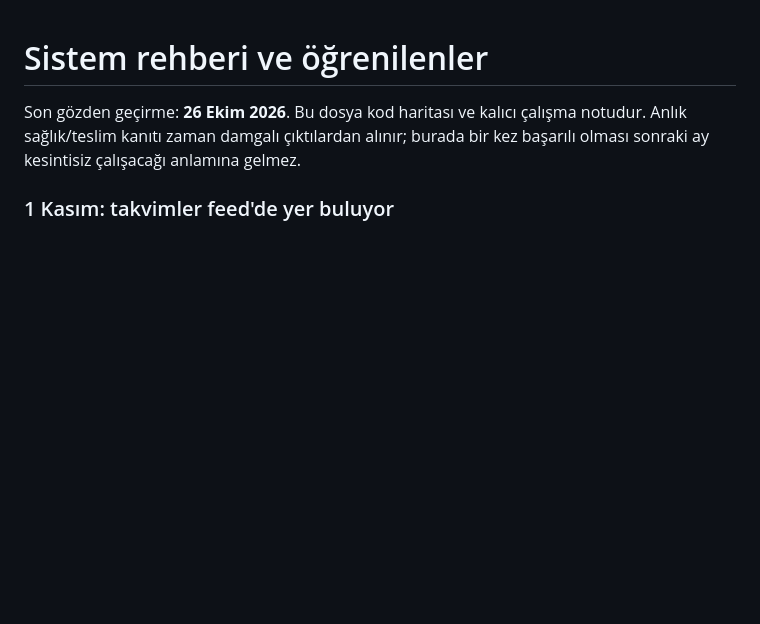
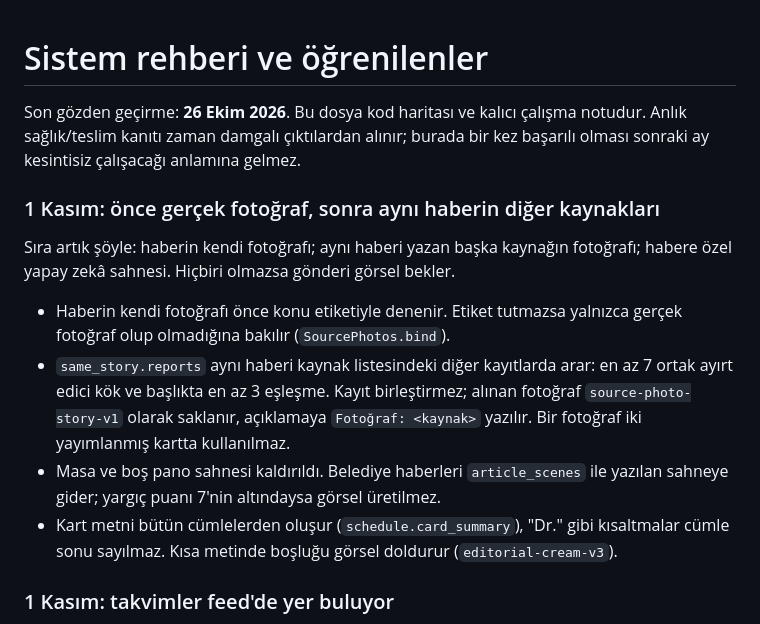
Before and after one commit to ntekintr/seferihisarofficial-news, a Markdown page: docs/system-handbook.md, the part around the change. GitHub-like rendering; blank space fills up the shorter version.

Commit message:
Record the real-photo-first order in the handbook

```diff
--- a/docs/system-handbook.md
+++ b/docs/system-handbook.md
@@ -3,6 +3,22 @@
 Son gözden geçirme: **26 Ekim 2026**. Bu dosya kod haritası ve kalıcı çalışma
 notudur. Anlık sağlık/teslim kanıtı zaman damgalı çıktılardan alınır; burada bir
 kez başarılı olması sonraki ay kesintisiz çalışacağı anlamına gelmez.
+
+### 1 Kasım: önce gerçek fotoğraf, sonra aynı haberin diğer kaynakları
+
+Sıra artık şöyle: haberin kendi fotoğrafı; aynı haberi yazan başka kaynağın fotoğrafı;
+habere özel yapay zekâ sahnesi. Hiçbiri olmazsa gönderi görsel bekler.
+
+- Haberin kendi fotoğrafı önce konu etiketiyle denenir. Etiket tutmazsa yalnızca
+  gerçek fotoğraf olup olmadığına bakılır (`SourcePhotos.bind`).
+- `same_story.reports` aynı haberi kaynak listesindeki diğer kayıtlarda arar: en az 7
+  ortak ayırt edici kök ve başlıkta en az 3 eşleşme. Kayıt birleştirmez; alınan
+  fotoğraf `source-photo-story-v1` olarak saklanır, açıklamaya `Fotoğraf: <kaynak>`
+  yazılır. Bir fotoğraf iki yayımlanmış kartta kullanılmaz.
+- Masa ve boş pano sahnesi kaldırıldı. Belediye haberleri `article_scenes` ile
+  yazılan sahneye gider; yargıç puanı 7'nin altındaysa görsel üretilmez.
+- Kart metni bütün cümlelerden oluşur (`schedule.card_summary`), "Dr." gibi
+  kısaltmalar cümle sonu sayılmaz. Kısa metinde boşluğu görsel doldurur (`editorial-cream-v3`).
 
 ### 1 Kasım: takvimler feed'de yer buluyor
 
```
